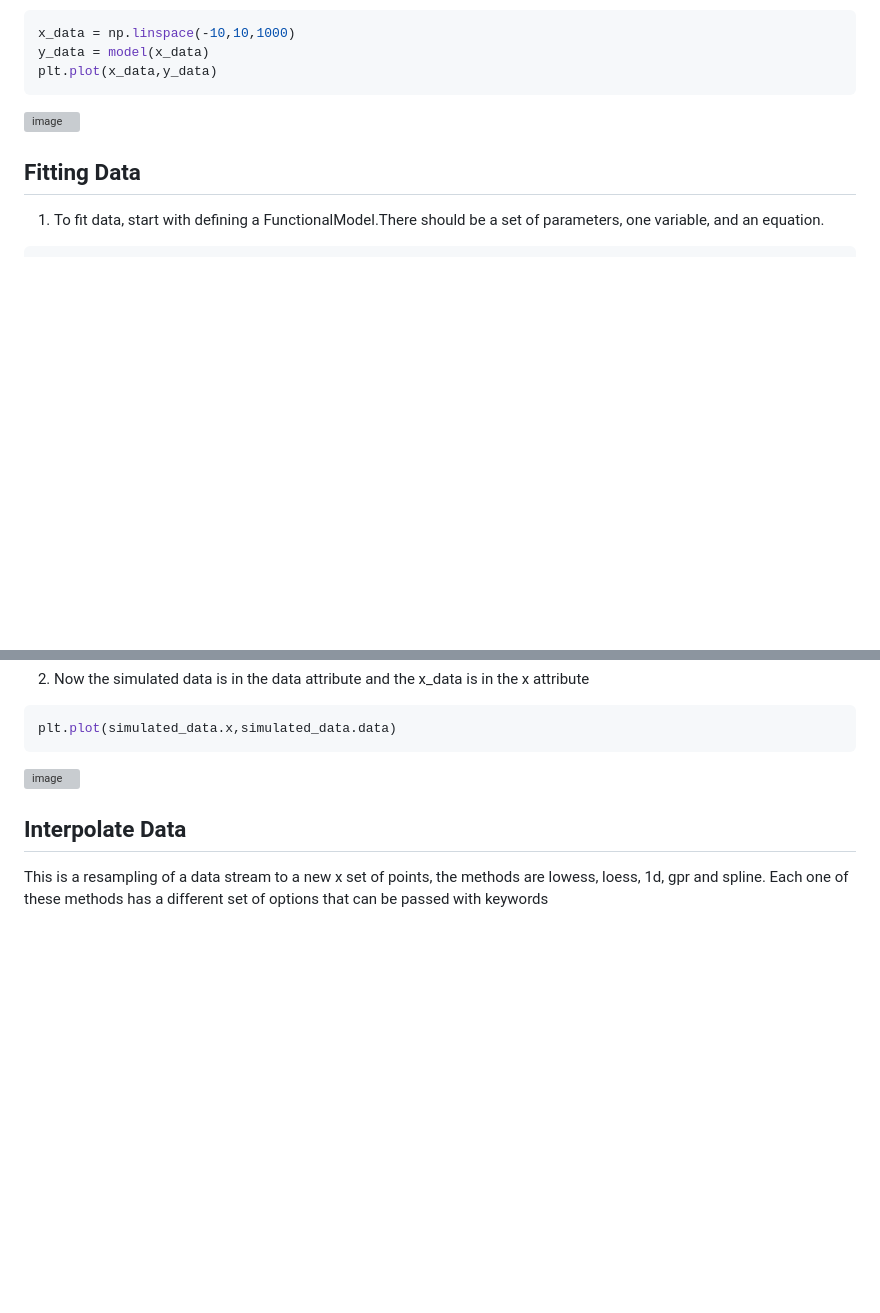
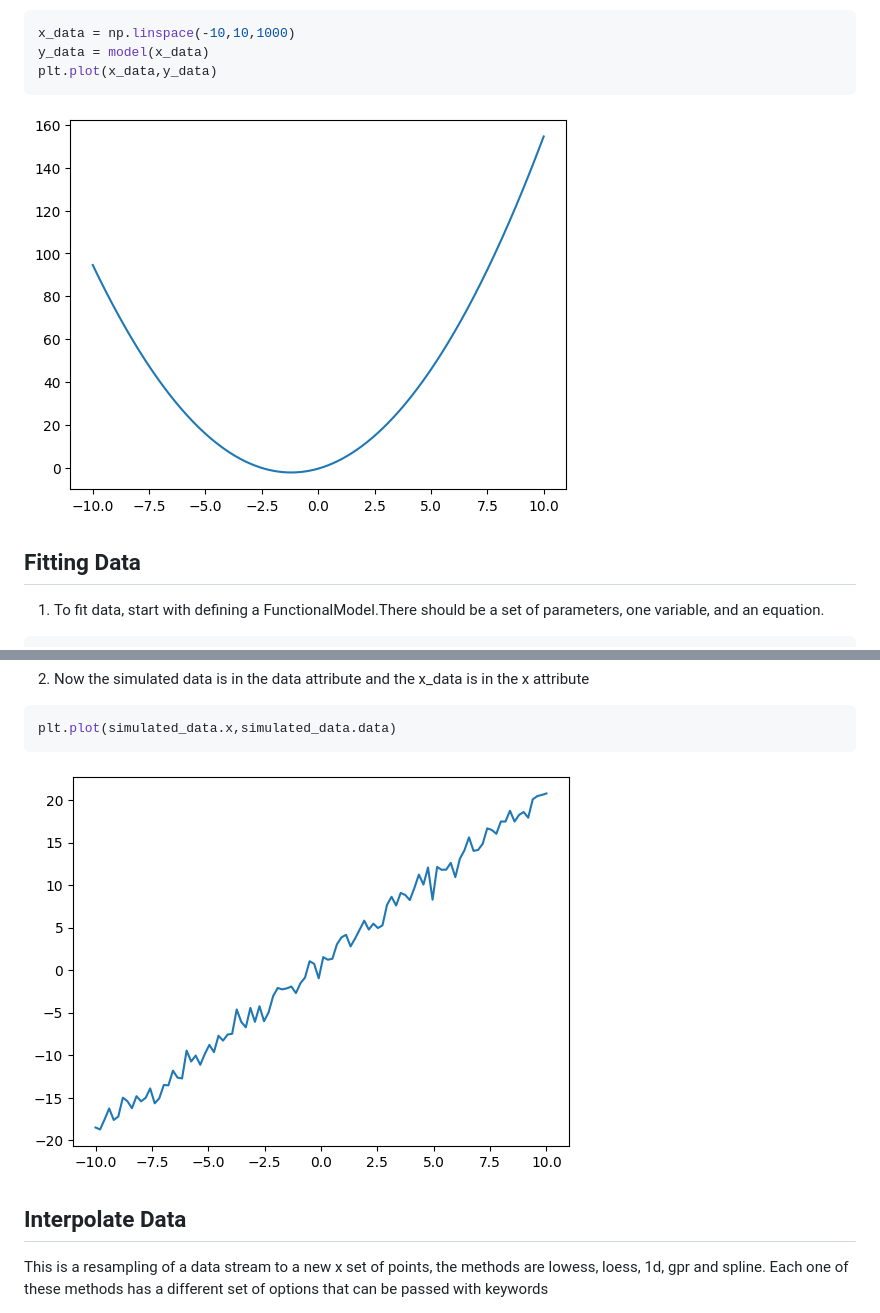
Before and after one commit to sandersa-nist/univariate_tools, a Markdown page: README.md, 2 parts joined by grey strips. GitHub-like rendering; blank space fills up the shorter version; grey boxes are pictures that could not be loaded.

````diff
--- a/README.md
+++ b/README.md
@@ -46,7 +46,7 @@ x_data = np.linspace(-10,10,1000)
 y_data = model(x_data)
 plt.plot(x_data,y_data)
 ```
-![image](./documentation/data.png)
+![image](./docs/data.png)
 
 ## Fitting Data
 1. To fit data, start with defining a FunctionalModel.There should be a set of parameters, one variable, and an equation.
@@ -84,7 +84,7 @@ simulated_data = DataSimulator(**{"parameters":["m","b"],
 ```python
 plt.plot(simulated_data.x,simulated_data.data)
 ```
-![image](./documentation/data_simulator.png)
+![image](./docs/data_simulator.png)
 
 ## Interpolate Data
 This is a resampling of a data stream to a new x set of points, the methods are lowess, loess, 1d, gpr and spline. Each one of these methods has a different set of options that can be passed with keywords
````
Also changed, not shown: other parts of README.md (+3 -3 lines).
